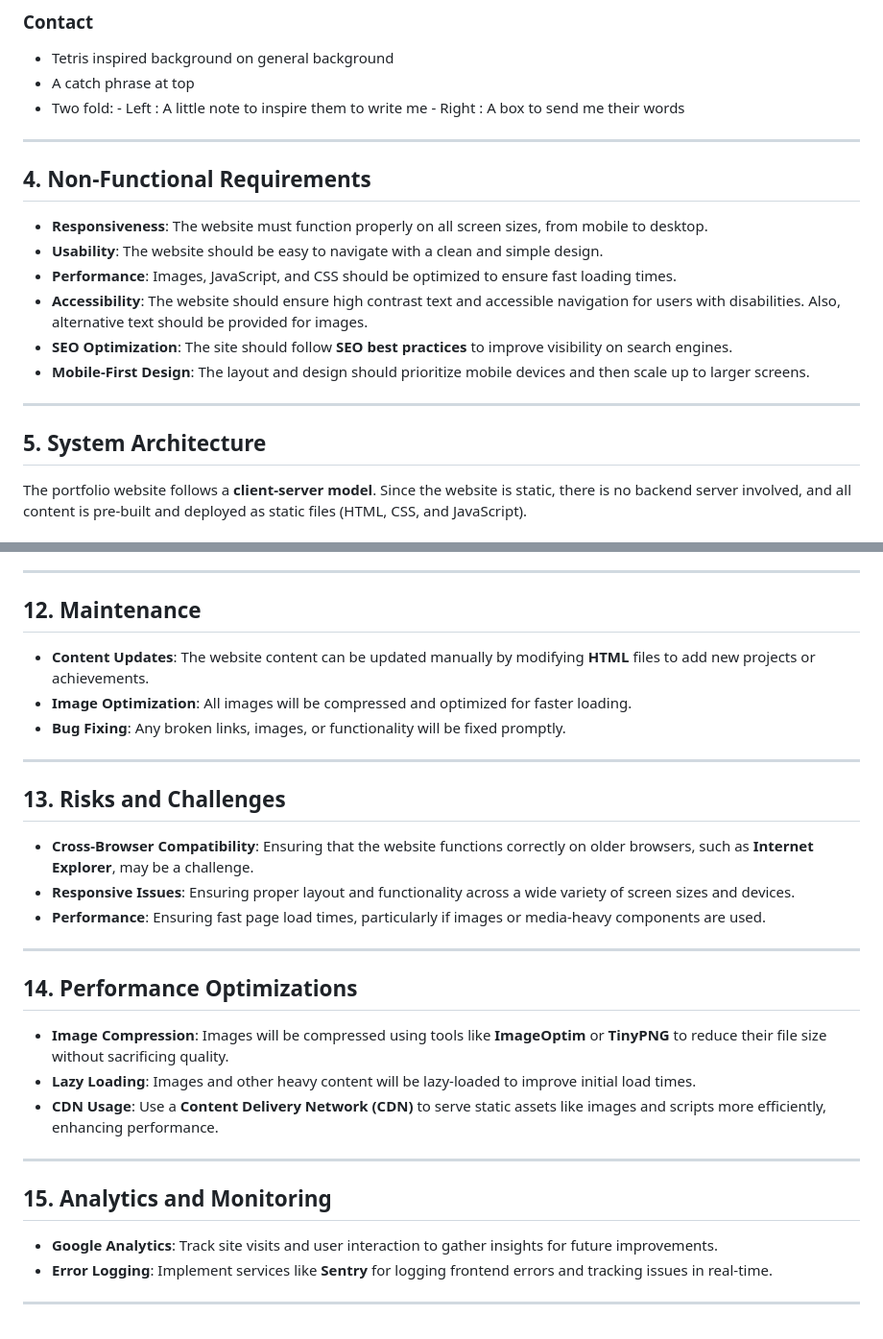
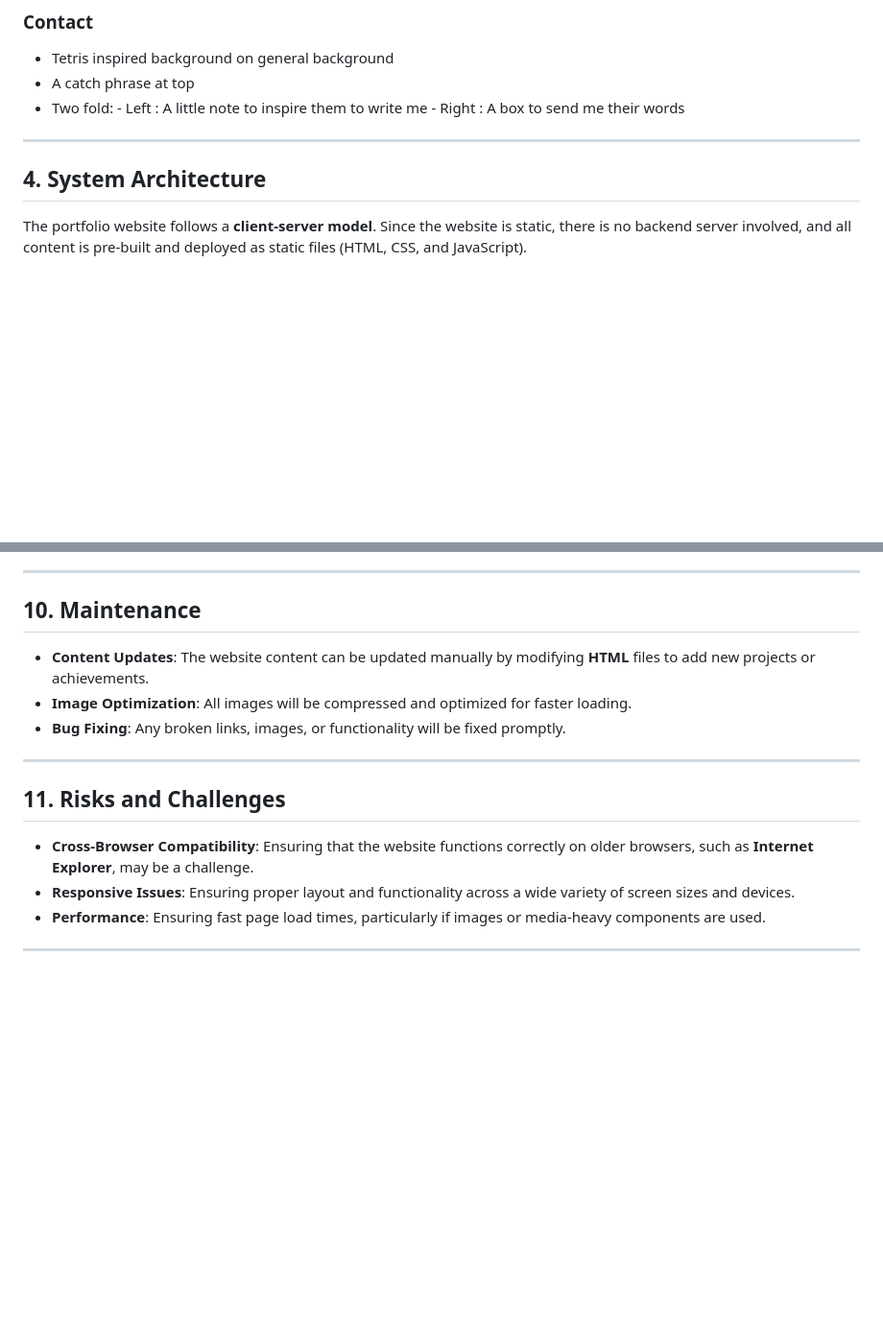
Before and after one commit to nafiulkhalid/nafiulkhalid.github.io, a Markdown page: designDoc.md, 2 parts joined by grey strips. Shown at 96% size. Drawn GitHub-style; blank space fills up the shorter version.

```diff
--- a/designDoc.md
+++ b/designDoc.md
@@ -96,21 +96,9 @@ The portfolio website is a **responsive**, **multi-page web application** compos
 - Two fold:
         - Left : A little note to inspire them to write me
         - Right : A box to send me their words
-
 ---
 
-## **4. Non-Functional Requirements**
-
-- **Responsiveness**: The website must function properly on all screen sizes, from mobile to desktop.
-- **Usability**: The website should be easy to navigate with a clean and simple design.
-- **Performance**: Images, JavaScript, and CSS should be optimized to ensure fast loading times.
-- **Accessibility**: The website should ensure high contrast text and accessible navigation for users with disabilities. Also, alternative text should be provided for images.
-- **SEO Optimization**: The site should follow **SEO best practices** to improve visibility on search engines.
-- **Mobile-First Design**: The layout and design should prioritize mobile devices and then scale up to larger screens.
-
----
-
-## **5. System Architecture**
+## **4. System Architecture**
 
 The portfolio website follows a **client-server model**. Since the website is static, there is no backend server involved, and all content is pre-built and deployed as static files (HTML, CSS, and JavaScript).
 
@@ -194,7 +162,7 @@ The website will be deployed on a static hosting platform such as **GitHub Pages
 
 ---
 
-## **12. Maintenance**
+## **10. Maintenance**
 
 - **Content Updates**: The website content can be updated manually by modifying **HTML** files to add new projects or achievements.
 - **Image Optimization**: All images will be compressed and optimized for faster loading.
@@ -202,25 +170,10 @@ The website will be deployed on a static hosting platform such as **GitHub Pages
 
 ---
 
-## **13. Risks and Challenges**
+## **11. Risks and Challenges**
 
 - **Cross-Browser Compatibility**: Ensuring that the website functions correctly on older browsers, such as **Internet Explorer**, may be a challenge.
 - **Responsive Issues**: Ensuring proper layout and functionality across a wide variety of screen sizes and devices.
 - **Performance**: Ensuring fast page load times, particularly if images or media-heavy components are used.
 
 ---
-
-## **14. Performance Optimizations**
-
-- **Image Compression**: Images will be compressed using tools like **ImageOptim** or **TinyPNG** to reduce their file size without sacrificing quality.
-- **Lazy Loading**: Images and other heavy content will be lazy-loaded to improve initial load times.
-- **CDN Usage**: Use a **Content Delivery Network (CDN)** to serve static assets like images and scripts more efficiently, enhancing performance.
-
----
-
-## **15. Analytics and Monitoring**
-
-- **Google Analytics**: Track site visits and user interaction to gather insights for future improvements.
-- **Error Logging**: Implement services like **Sentry** for logging frontend errors and tracking issues in real-time.
-
----
```
Also changed, not shown: other parts of designDoc.md (+6 -26 lines).
